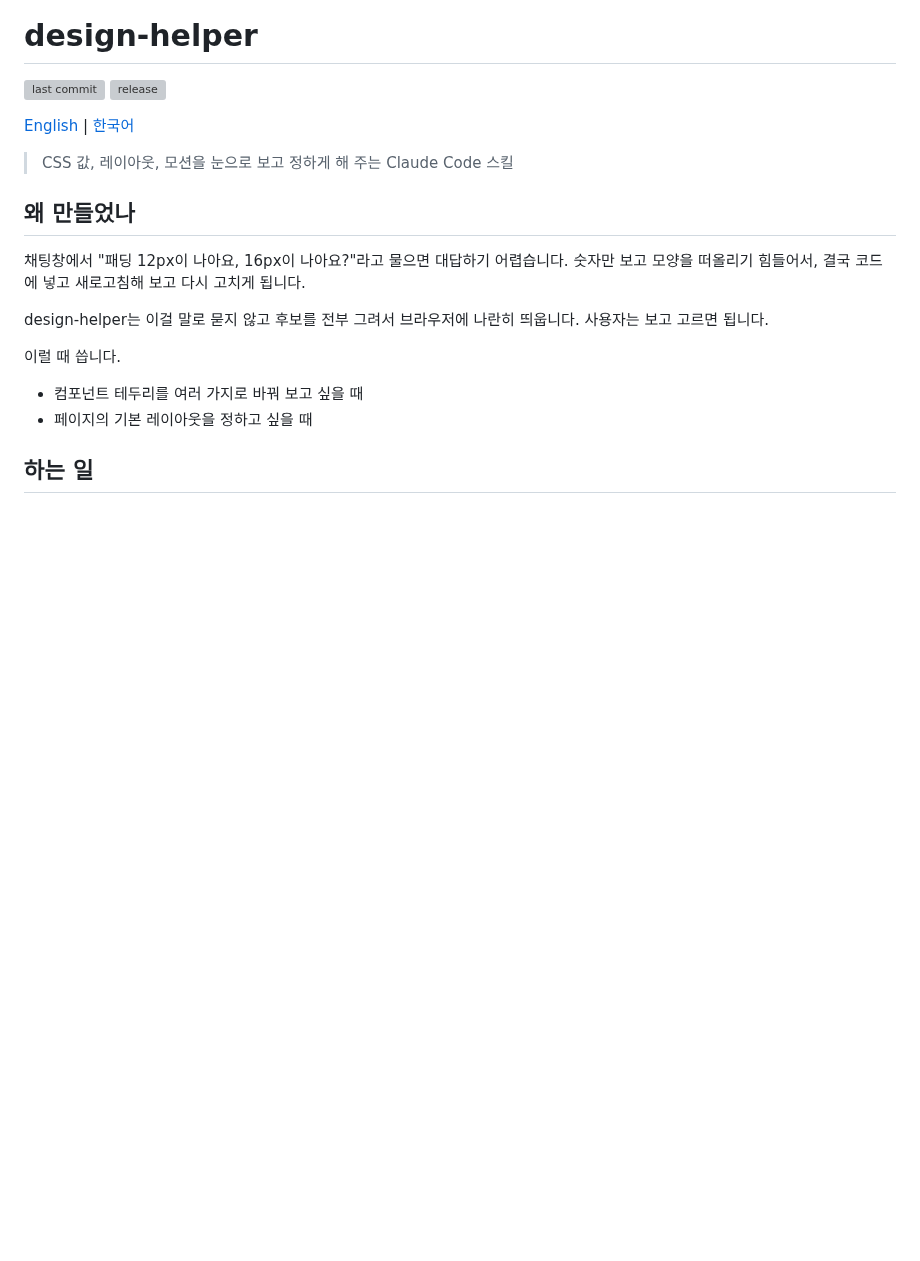
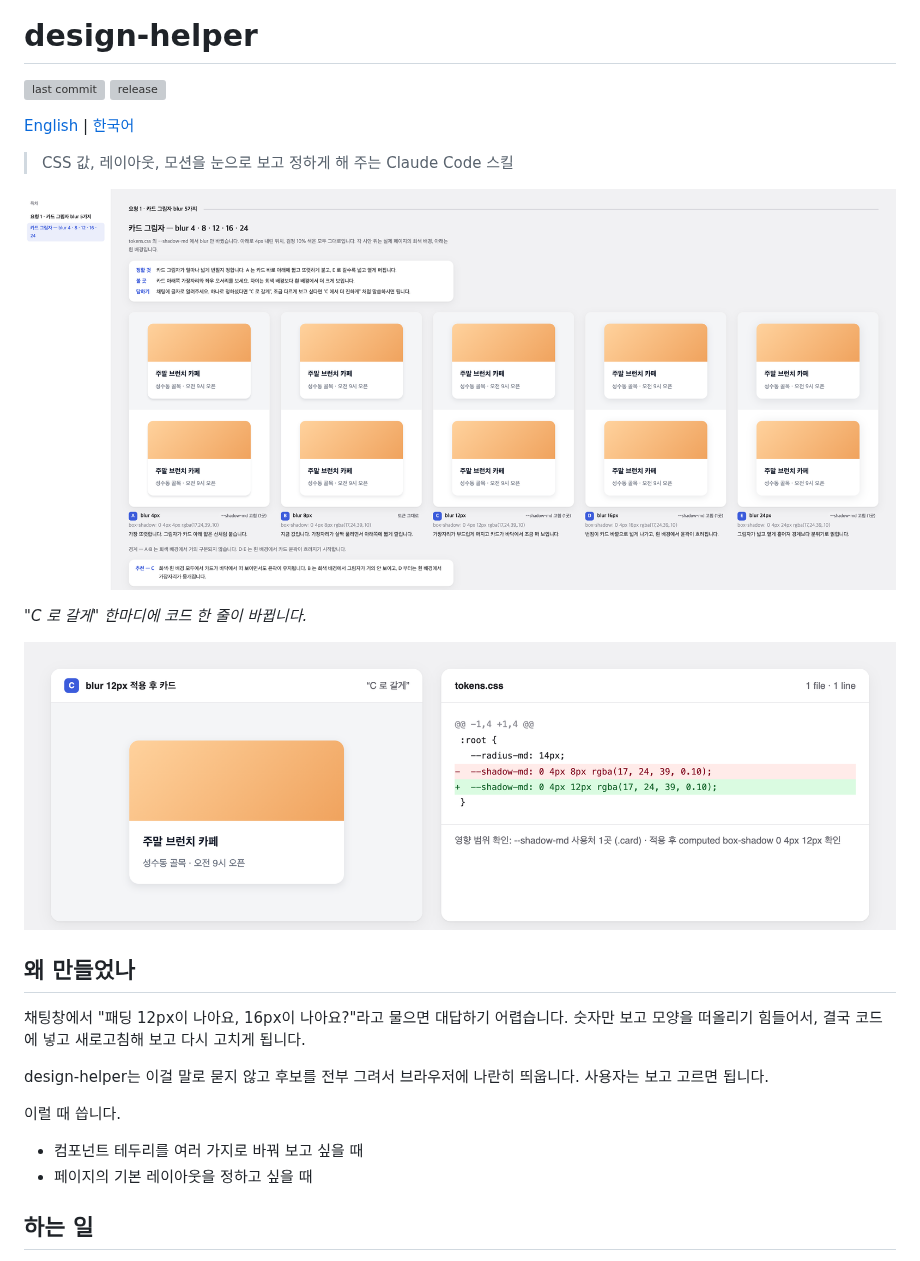
Before and after one commit to Dessert99/design-helper, a Markdown page: README.ko.md, the part around the change. Rendered like a GitHub page; pictures changed too: assets/launch-after.png (added), assets/launch-before.png (added); blank space fills up the shorter version; grey boxes are pictures that could not be loaded.

```diff
--- a/README.ko.md
+++ b/README.ko.md
@@ -7,7 +7,11 @@
 
 > CSS 값, 레이아웃, 모션을 눈으로 보고 정하게 해 주는 Claude Code 스킬
 
-<!-- 표본 시트 스크린샷 자리 -->
+![비교 시트: 카드 그림자 blur 5가지, A–E](assets/launch-before.png)
+
+*"C 로 갈게" 한마디에 코드 한 줄이 바뀝니다.*
+
+![C 를 고른 뒤: blur 12px 이 적용된 카드와 tokens.css 변경](assets/launch-after.png)
 
 ## 왜 만들었나
 
```
Also changed, not shown: README.md (+5 -1 lines).
